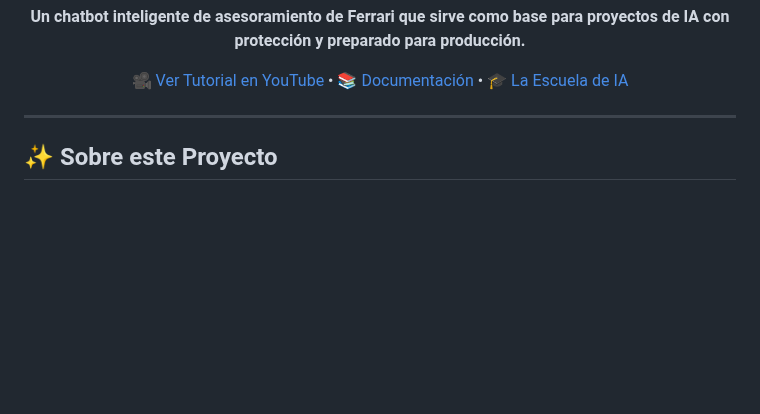
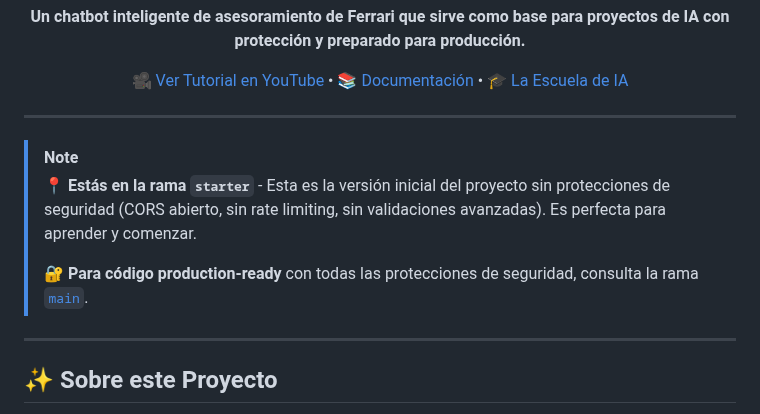
Before and after one commit to ESJavadex/production-template-fastapi-llm, a Markdown page: README.md, the part around the change. Drawn GitHub-style; blank space fills up the shorter version.

Commit message:
docs: readme

```diff
--- a/README.md
+++ b/README.md
@@ -16,6 +16,13 @@
 ---
 
 </div>
+
+> [!NOTE]
+> **📍 Estás en la rama `starter`** - Esta es la versión inicial del proyecto sin protecciones de seguridad (CORS abierto, sin rate limiting, sin validaciones avanzadas). Es perfecta para aprender y comenzar.
+>
+> **🔐 Para código production-ready** con todas las protecciones de seguridad, consulta la rama [`main`](https://github.com/ESJavadex/production-template-fastapi-llm/tree/main).
+
+---
 
 ## ✨ Sobre este Proyecto
 
```
